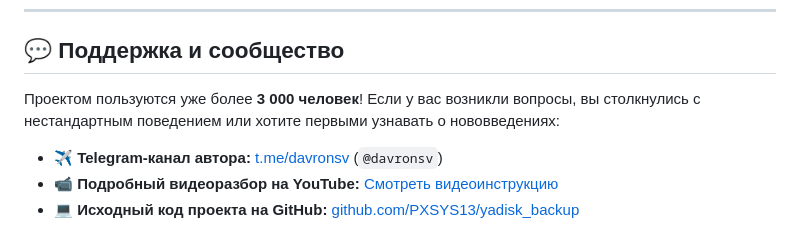
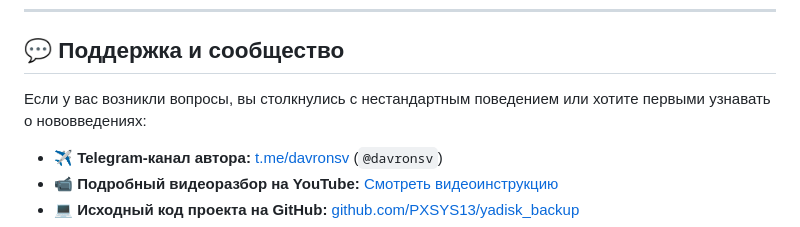
Before and after one commit to PXSYS13/yadisk_backup, a Markdown page: INSTRUCTION_GET_TOKEN.md, the part around the change. Drawn GitHub-style.

```diff
--- a/INSTRUCTION_GET_TOKEN.md
+++ b/INSTRUCTION_GET_TOKEN.md
@@ -199,7 +199,7 @@ flowchart LR
 
 ## 💬 Поддержка и сообщество
 
-Проектом пользуются уже более **3 000 человек**! Если у вас возникли вопросы, вы столкнулись с нестандартным поведением или хотите первыми узнавать о нововведениях:
+Если у вас возникли вопросы, вы столкнулись с нестандартным поведением или хотите первыми узнавать о нововведениях:
 
 * ✈️ **Telegram-канал автора:** [t.me/davronsv](https://t.me/davronsv) (`@davronsv`)
 * 📹 **Подробный видеоразбор на YouTube:** [Смотреть видеоинструкцию](https://www.youtube.com/watch?v=XAiJxqHkEUA)
```
Also changed, not shown: README.md (+1 -1 lines).
